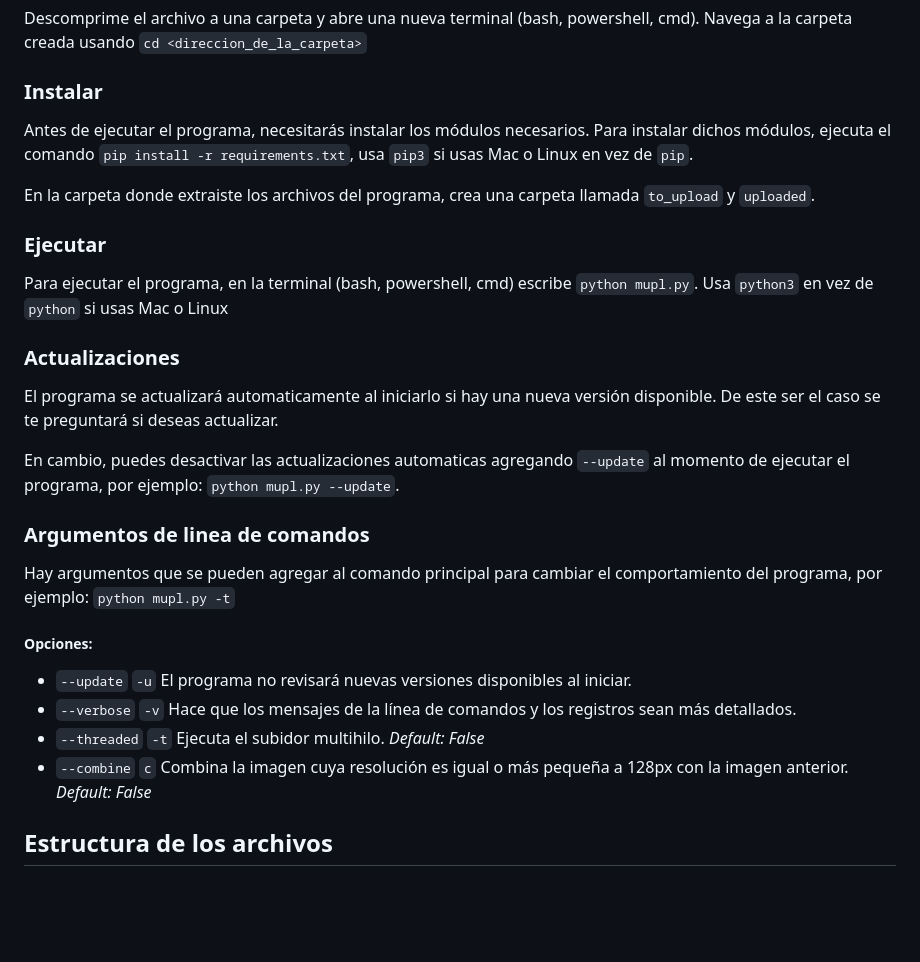
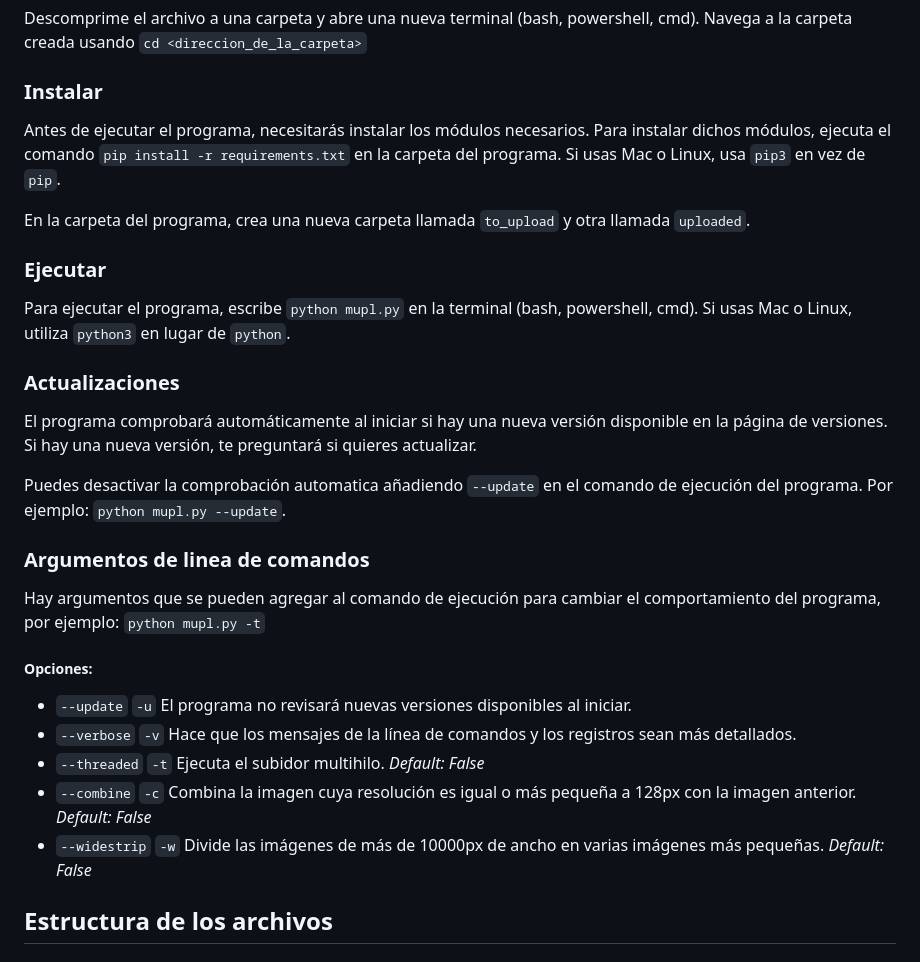
Before and after one commit to ArdaxHz/mupl, a Markdown page: doc/readme.es-la.md, the part around the change printed below. Rendered like a GitHub page; blank space fills up the shorter version.

```diff
--- a/doc/readme.es-la.md
+++ b/doc/readme.es-la.md
@@ -38,26 +120,27 @@ Descomprime el archivo a una carpeta y abre una nueva terminal (bash, powershell
 
 ### Instalar
 Antes de ejecutar el programa, necesitarás instalar los módulos necesarios.
-Para instalar dichos módulos, ejecuta el comando `pip install -r requirements.txt`, usa `pip3` si usas Mac o Linux en vez de `pip`.
+Para instalar dichos módulos, ejecuta el comando `pip install -r requirements.txt` en la carpeta del programa. Si usas Mac o Linux, usa `pip3` en vez de `pip`.
 
-En la carpeta donde extraiste los archivos del programa, crea una carpeta llamada `to_upload` y `uploaded`.
+En la carpeta del programa, crea una nueva carpeta llamada `to_upload` y otra llamada `uploaded`.
 
 ### Ejecutar
-Para ejecutar el programa, en la terminal (bash, powershell, cmd) escribe `python mupl.py`. Usa `python3` en vez de `python` si usas Mac o Linux
+Para ejecutar el programa, escribe `python mupl.py` en la terminal (bash, powershell, cmd). Si usas Mac o Linux, utiliza `python3` en lugar de `python`.
 
 ### Actualizaciones
-El programa se actualizará automaticamente al iniciarlo si hay una nueva versión disponible. De este ser el caso se te preguntará si deseas actualizar.
+El programa comprobará automáticamente al iniciar si hay una nueva versión disponible en la página de versiones. Si hay una nueva versión, te preguntará si quieres actualizar.
 
-En cambio, puedes desactivar las actualizaciones automaticas agregando `--update` al momento de ejecutar el programa, por ejemplo: `python mupl.py --update`.
+Puedes desactivar la comprobación automatica añadiendo `--update` en el comando de ejecución del programa. Por ejemplo: `python mupl.py --update`.
 
 ### Argumentos de linea de comandos
-Hay argumentos que se pueden agregar al comando principal para cambiar el comportamiento del programa, por ejemplo: `python mupl.py -t`
+Hay argumentos que se pueden agregar al comando de ejecución para cambiar el comportamiento del programa, por ejemplo: `python mupl.py -t`
 
 ##### Opciones:
 - `--update` `-u` El programa no revisará nuevas versiones disponibles al iniciar.
 - `--verbose` `-v` Hace que los mensajes de la línea de comandos y los registros sean más detallados.
 - `--threaded` `-t` Ejecuta el subidor multihilo. *Default: False*
-- `--combine` `c` Combina la imagen cuya resolución es igual o más pequeña a 128px con la imagen anterior. *Default: False*
+- `--combine` `-c` Combina la imagen cuya resolución es igual o más pequeña a 128px con la imagen anterior. *Default: False*
+- `--widestrip` `-w` Divide las imágenes de más de 10000px de ancho en varias imágenes más pequeñas. *Default: False*
 
 ## Estructura de los archivos
 #### Formato de nombre
```
Also changed, not shown: other parts of doc/readme.es-la.md (+108 -23 lines).
